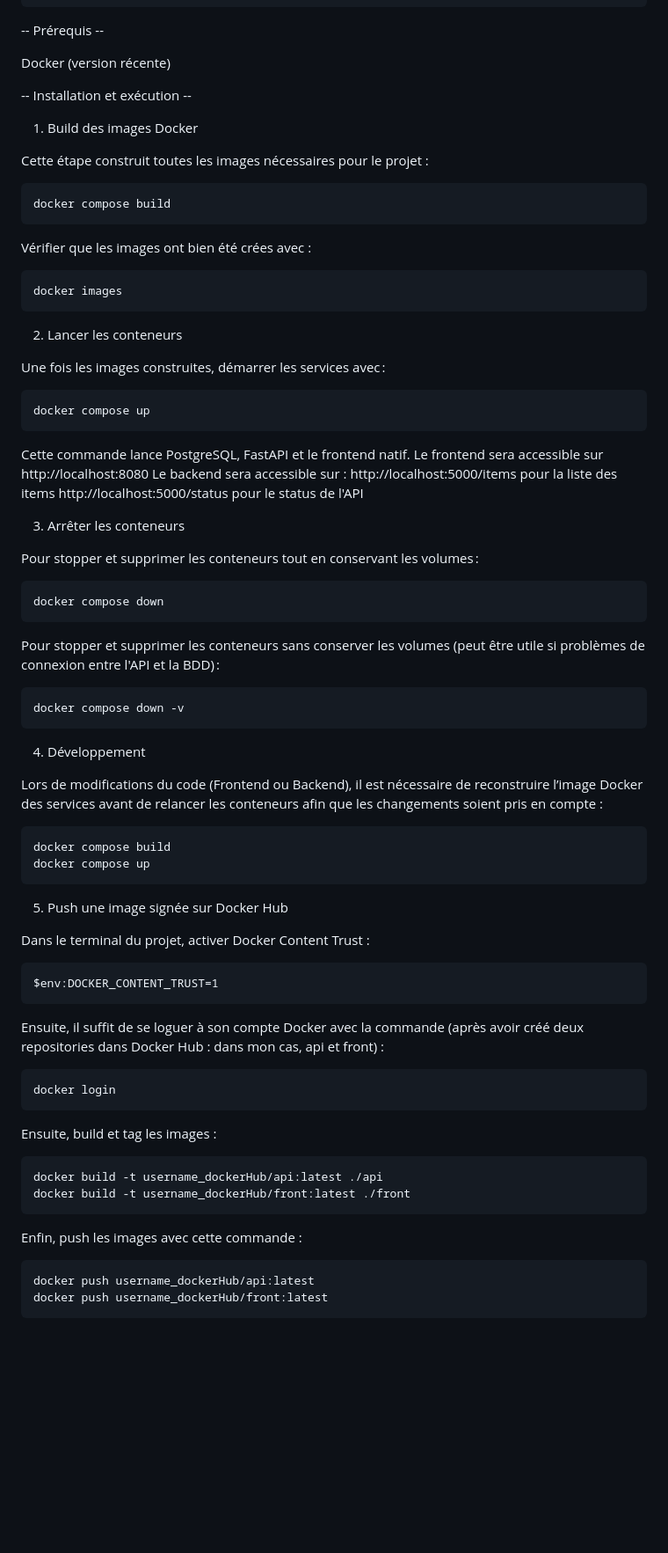
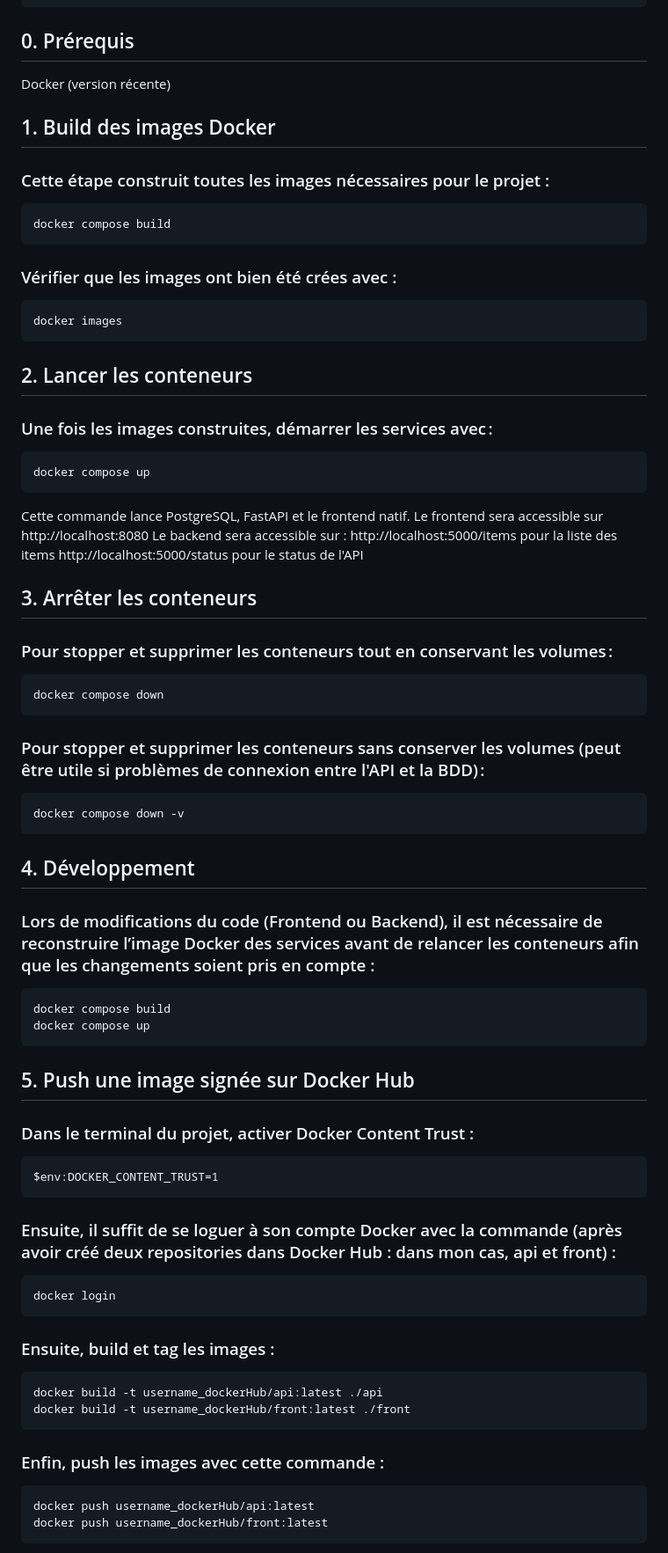
Before and after one commit to Zeyroxxx34/App_docker, a Markdown page: README.md, the part around the change printed below. Shown: that part at 88% size. Rendered like a GitHub page; blank space fills up the shorter version.

Commit message:
Style readme final

````diff
--- a/README.md
+++ b/README.md
@@ -38,29 +38,26 @@ TD_Docker/
 ```
 
 
--- Prérequis --
+## 0. Prérequis
 
 Docker (version récente)
 
 
--- Installation et exécution --
+## 1. Build des images Docker
 
-
-1. Build des images Docker
-
-Cette étape construit toutes les images nécessaires pour le projet :
+### Cette étape construit toutes les images nécessaires pour le projet :
 ```
 docker compose build
 ```
 
-Vérifier que les images ont bien été crées avec :
+### Vérifier que les images ont bien été crées avec :
 ```
 docker images
 ```
 
-2. Lancer les conteneurs
+## 2. Lancer les conteneurs
 
-Une fois les images construites, démarrer les services avec :
+### Une fois les images construites, démarrer les services avec :
 ```
 docker compose up
 ```
@@ -70,41 +67,41 @@ Le backend sera accessible sur : http://localhost:5000/items pour la liste des i
                                  http://localhost:5000/status pour le status de l'API
 
 
-3. Arrêter les conteneurs
+## 3. Arrêter les conteneurs
 
-Pour stopper et supprimer les conteneurs tout en conservant les volumes :
+### Pour stopper et supprimer les conteneurs tout en conservant les volumes :
 ```
 docker compose down
 ```
-Pour stopper et supprimer les conteneurs sans conserver les volumes (peut être utile si problèmes de connexion entre l'API et la BDD) :
+### Pour stopper et supprimer les conteneurs sans conserver les volumes (peut être utile si problèmes de connexion entre l'API et la BDD) :
 ```
 docker compose down -v
 ```
 
-4. Développement
+## 4. Développement
 
-Lors de modifications du code (Frontend ou Backend), il est nécessaire de reconstruire l’image Docker des services avant de relancer les conteneurs afin que les changements soient pris en compte :
+### Lors de modifications du code (Frontend ou Backend), il est nécessaire de reconstruire l’image Docker des services avant de relancer les conteneurs afin que les changements soient pris en compte :
 ```
 docker compose build
 docker compose up
 ```
 
-5. Push une image signée sur Docker Hub
+## 5. Push une image signée sur Docker Hub
 
-Dans le terminal du projet, activer Docker Content Trust :
+### Dans le terminal du projet, activer Docker Content Trust :
 ```
 $env:DOCKER_CONTENT_TRUST=1
 ```
-Ensuite, il suffit de se loguer à son compte Docker avec la commande (après avoir créé deux repositories dans Docker Hub : dans mon cas, api et front) :
+### Ensuite, il suffit de se loguer à son compte Docker avec la commande (après avoir créé deux repositories dans Docker Hub : dans mon cas, api et front) :
 ```
 docker login
 ```
-Ensuite, build et tag les images :
+### Ensuite, build et tag les images :
 ```
 docker build -t username_dockerHub/api:latest ./api
 docker build -t username_dockerHub/front:latest ./front
 ```
-Enfin, push les images avec cette commande :
+### Enfin, push les images avec cette commande :
 ```
 docker push username_dockerHub/api:latest
 docker push username_dockerHub/front:latest
````
Also changed, not shown: other parts of README.md (+11 -11 lines).
